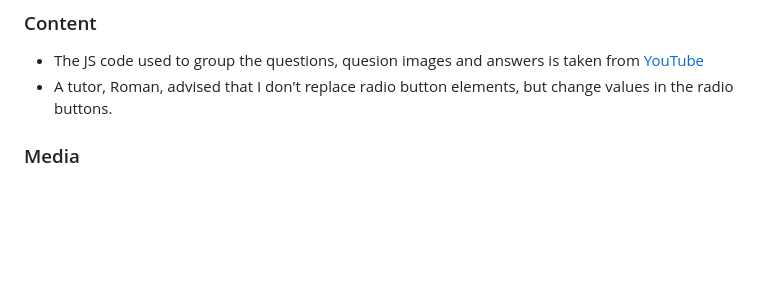
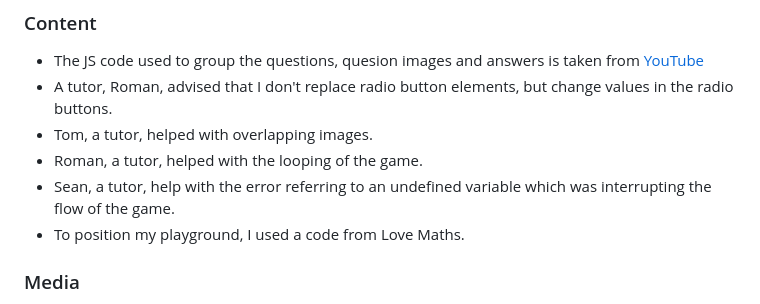
Before and after one commit to hlomphosibeko/My-Safari-Knowledge-Quiz, a Markdown page: README.md, the part around the change. Drawn GitHub-style; blank space fills up the shorter version.

Commit message:
Give credit on the Content section

```diff
--- a/README.md
+++ b/README.md
@@ -90,6 +90,10 @@ The live link can be found here - https://hlomphosibeko.github.io/Safari-Knowled
 ### Content
 * The JS code used to group the questions, quesion images and answers is taken from [YouTube](https://www.youtube.com/channel/UCEsOe19aGFcM31zLG2M2sXw)
 * A tutor, Roman, advised that I don't replace radio button elements, but change values in the radio buttons.
+* Tom, a tutor, helped with overlapping images.
+* Roman, a tutor, helped with the looping of the game.
+* Sean, a tutor, help with the error referring to an undefined variable which was interrupting the flow of the game.
+* To position my playground, I used a code from Love Maths.
 
 
 ### Media
```
